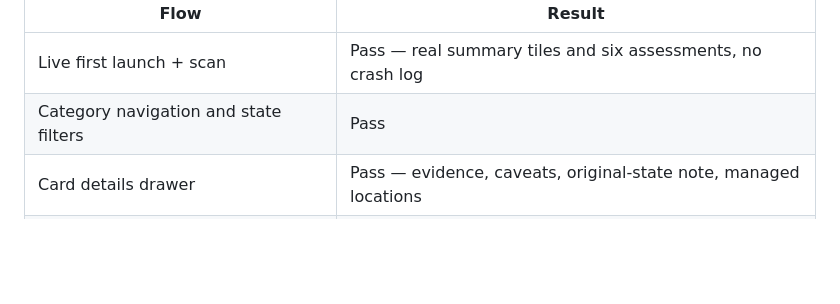
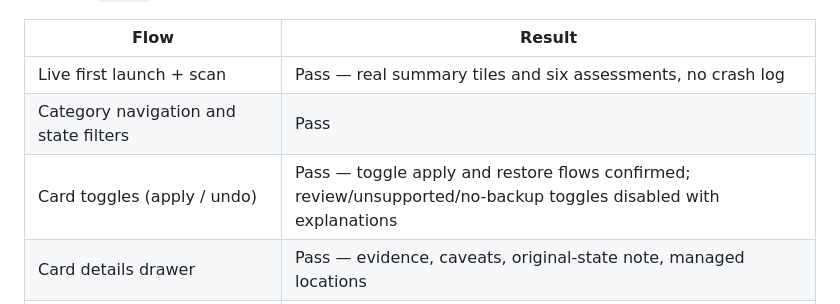
Before and after one commit to DracoraBot/ValorantOptimizer, a Markdown page: docs/VERIFICATION.md, the part around the change. GitHub-like rendering; blank space fills up the shorter version.

```diff
--- a/docs/VERIFICATION.md
+++ b/docs/VERIFICATION.md
@@ -50,6 +50,7 @@ dataset (`--demo`, no real writes), and the live build was launched read-only:
 |---|---|
 | Live first launch + scan | Pass — real summary tiles and six assessments, no crash log |
 | Category navigation and state filters | Pass |
+| Card toggles (apply / undo) | Pass — toggle apply and restore flows confirmed; review/unsupported/no-backup toggles disabled with explanations |
 | Card details drawer | Pass — evidence, caveats, original-state note, managed locations |
 | Apply confirmation + acknowledgements | Pass — safe change applied, verified, toast shown |
 | Bulk "Apply safe recommendations" | Pass — 2 of 2 applied with one summary toast |
```
Also changed, not shown: README.md (+1 -1 lines), docs/images/confirm.png, docs/images/detail.png, docs/images/history.png, docs/images/overview.png, docs/images/startup.png, 6 other files.
